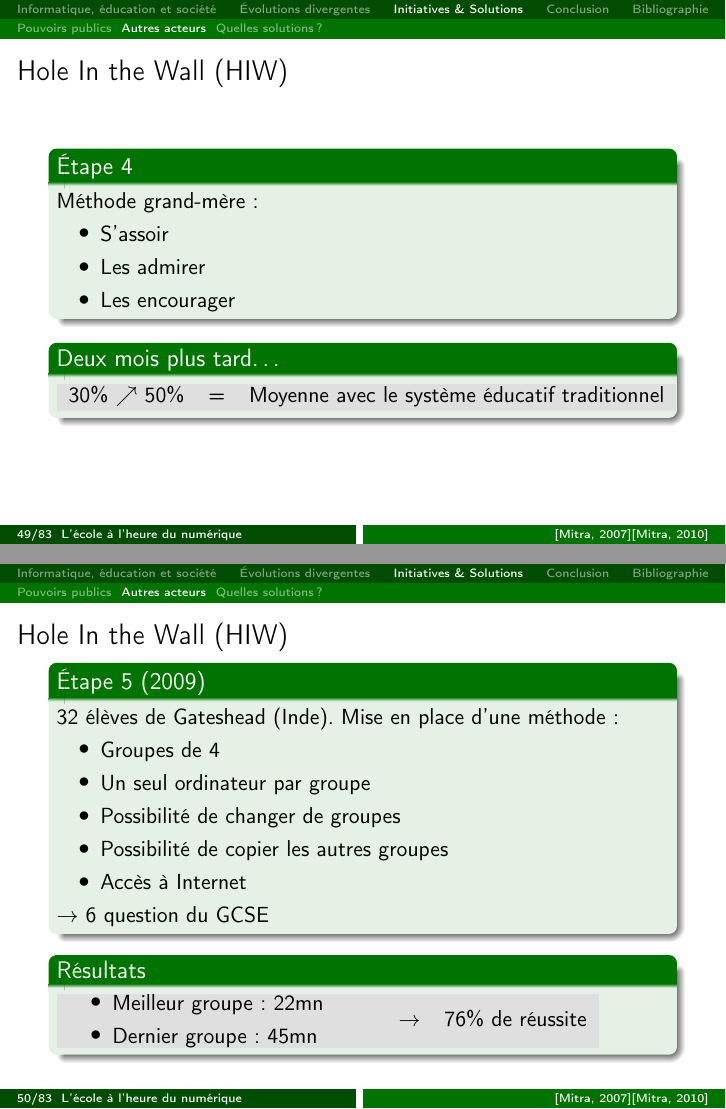
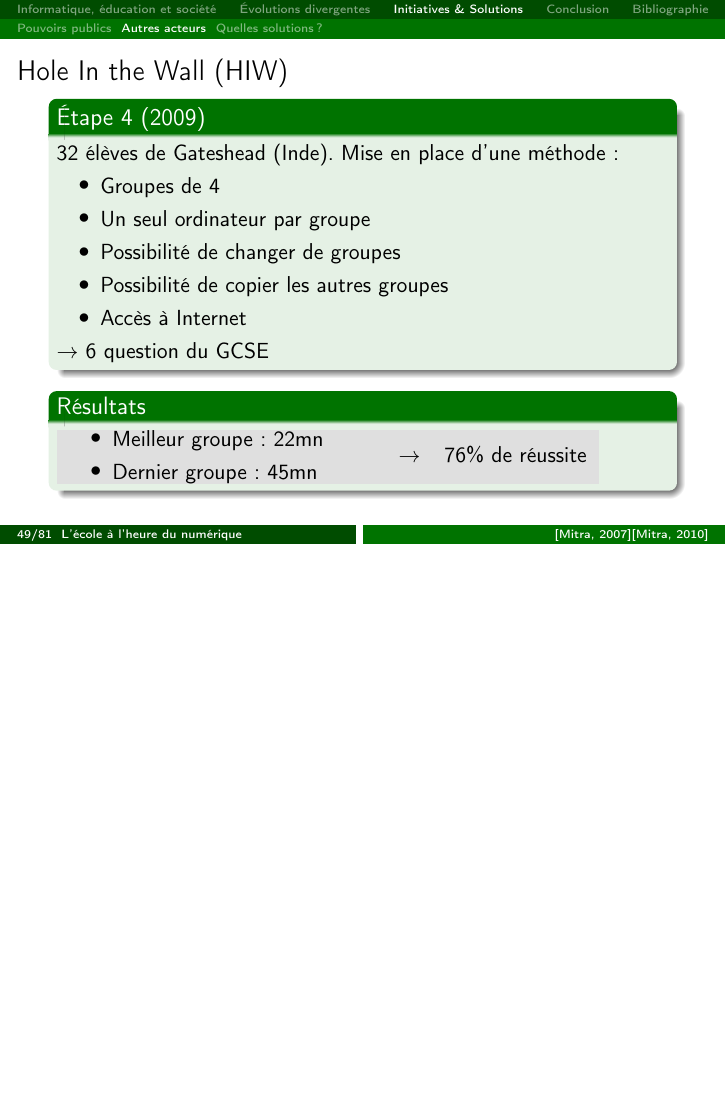
Before and after one commit to Patre/epistemo, LaTeX slides (presentation/apprentissage.tex, which reads presentation/includes/3-comment.tex): pages 60 and 62 of 105 before the commit and page 60 of 99 after it, the two joined at a grey line, the shorter picture padded with empty space. Compiled offline with pdfLaTeX.

Commit message:
premier tri des diapos Hole In The Wall

```diff
--- a/presentation/includes/3-comment.tex
+++ b/presentation/includes/3-comment.tex
@@ -226,35 +227,13 @@ Si il y a plein de trucs sur Google, pourquoi aurions-nous besoin de se les bour
     \begin{coolquote}[Écolière Indienne]
     À part le fait qu'une mauvaise réplication de la molécule d'ADN provoque des maladies génétiques, nous n'avons rien compris
     \end{coolquote}
-    Observations
-    \begin{itemize}
-      \item Prise du rôle d'enseignant
-      \item Score $\nearrow$ 30\%
-    \end{itemize}
   \end{block}
     \footlineextra{\cite{ted_mitra_1}\cite{ted_mitra_2}}
 \end{frame}
 
-\begin{frame}{Hole In the Wall (HIW)}
-  \begin{block}{Étape 4}
-    Méthode grand-mère :
-    \begin{itemize}
-      \item S'assoir
-      \item Les admirer
-      \item Les encourager
-    \end{itemize}
-  \end{block}
-  \pause
-  \begin{block}{Deux mois plus tard\ldots}
-  \begin{tabular}{l c l}
-  30\% $\nearrow$ 50\% &=& Moyenne avec le système éducatif traditionnel \\
-  \end{tabular}
-  \end{block}
-    \footlineextra{\cite{ted_mitra_1}\cite{ted_mitra_2}}
-\end{frame}
 
 \begin{frame}{Hole In the Wall (HIW)}
-  \begin{block}{Étape 5 (2009)}
+  \begin{block}{Étape 4 (2009)}
   32 élèves de Gateshead (Inde).
     Mise en place d'une méthode :
     \begin{itemize}
@@ -283,30 +262,12 @@ Si il y a plein de trucs sur Google, pourquoi aurions-nous besoin de se les bour
 \begin{frame}{Hole In the Wall (HIW)}
 
   S'agit-il d'apprentissage ?
-  \pause
   \begin{block}{Deux mois plus tard\ldots}
     Réalisation d'un contrôle traditionnel\pause $\rightarrow$ 76\% de réussite.
 
     $\Rightarrow$ Mémoire photographique
   \end{block}
-    \footlineextra{\cite{ted_mitra_1}\cite{ted_mitra_2}}
-\end{frame}
-
-\begin{frame}{Hole In the Wall (HIW)}
-  Généralisation de ses travaux.
-  \pause
-  \begin{block}{Granny Cloud}
-    Grands-mères Britanniques $\leftrightarrow$ Skype $\leftrightarrow$ Enfants Indiens
-    \begin{itemize}
-      \item 200 Grands-mères
-      \item 1 heure par semaine
-    \end{itemize}
-  \end{block}
-  \pause
-    \begin{block}{SOLEs}
-    Self Organised Learning Environments
-  \end{block}
-    \footlineextra{\cite{ted_mitra_1}\cite{ted_mitra_2}}
+  \footlineextra{\cite{ted_mitra_1}\cite{ted_mitra_2}}
 \end{frame}
 
 \begin{frame}{Hole In the Wall (HIW)}
```
Also changed, not shown: presentation/includes/3-comment.tex (3 more changed lines).
